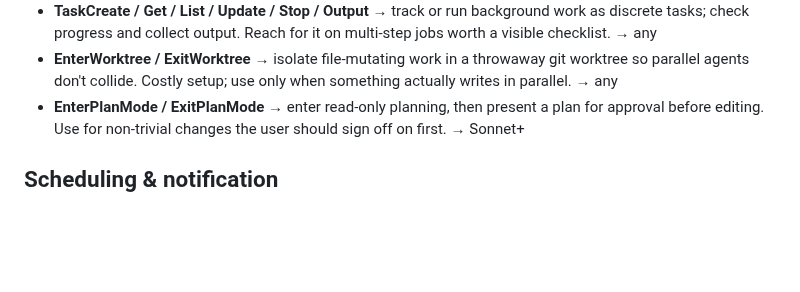
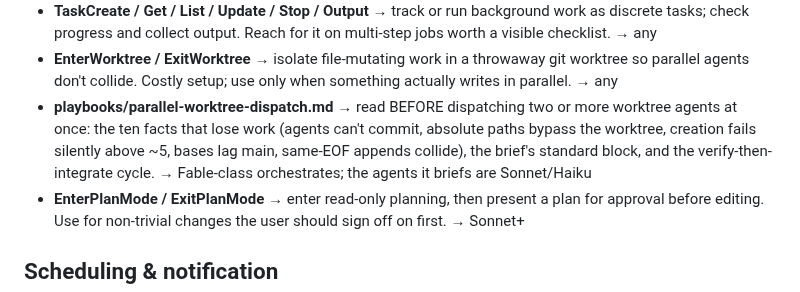
Before and after one commit to doolin/dave-skills, a Markdown page: playbooks/tooling-catalog.md, the part around the change. Drawn GitHub-style; blank space fills up the shorter version.

```diff
--- a/playbooks/tooling-catalog.md
+++ b/playbooks/tooling-catalog.md
@@ -27,6 +27,12 @@ the class doesn't matter for.
 - **EnterWorktree / ExitWorktree** → isolate file-mutating work in a
   throwaway git worktree so parallel agents don't collide. Costly setup;
   use only when something actually writes in parallel. → any
+- **playbooks/parallel-worktree-dispatch.md** → read BEFORE dispatching
+  two or more worktree agents at once: the ten facts that lose work
+  (agents can't commit, absolute paths bypass the worktree, creation
+  fails silently above ~5, bases lag main, same-EOF appends collide),
+  the brief's standard block, and the verify-then-integrate cycle.
+  → Fable-class orchestrates; the agents it briefs are Sonnet/Haiku
 - **EnterPlanMode / ExitPlanMode** → enter read-only planning, then
   present a plan for approval before editing. Use for non-trivial changes
   the user should sign off on first. → Sonnet+
```
Also changed, not shown: playbooks/parallel-worktree-dispatch.md (added, +244 -0 lines).
